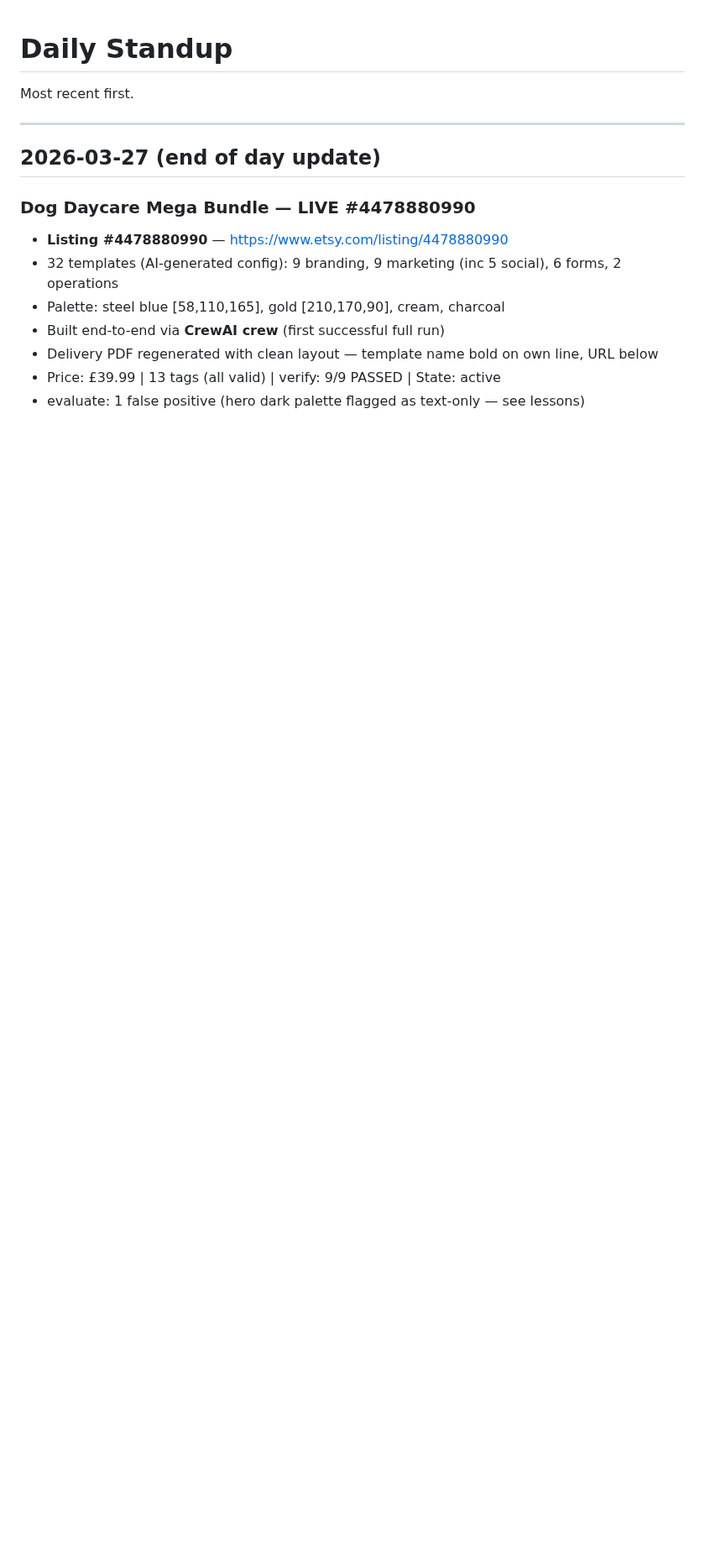
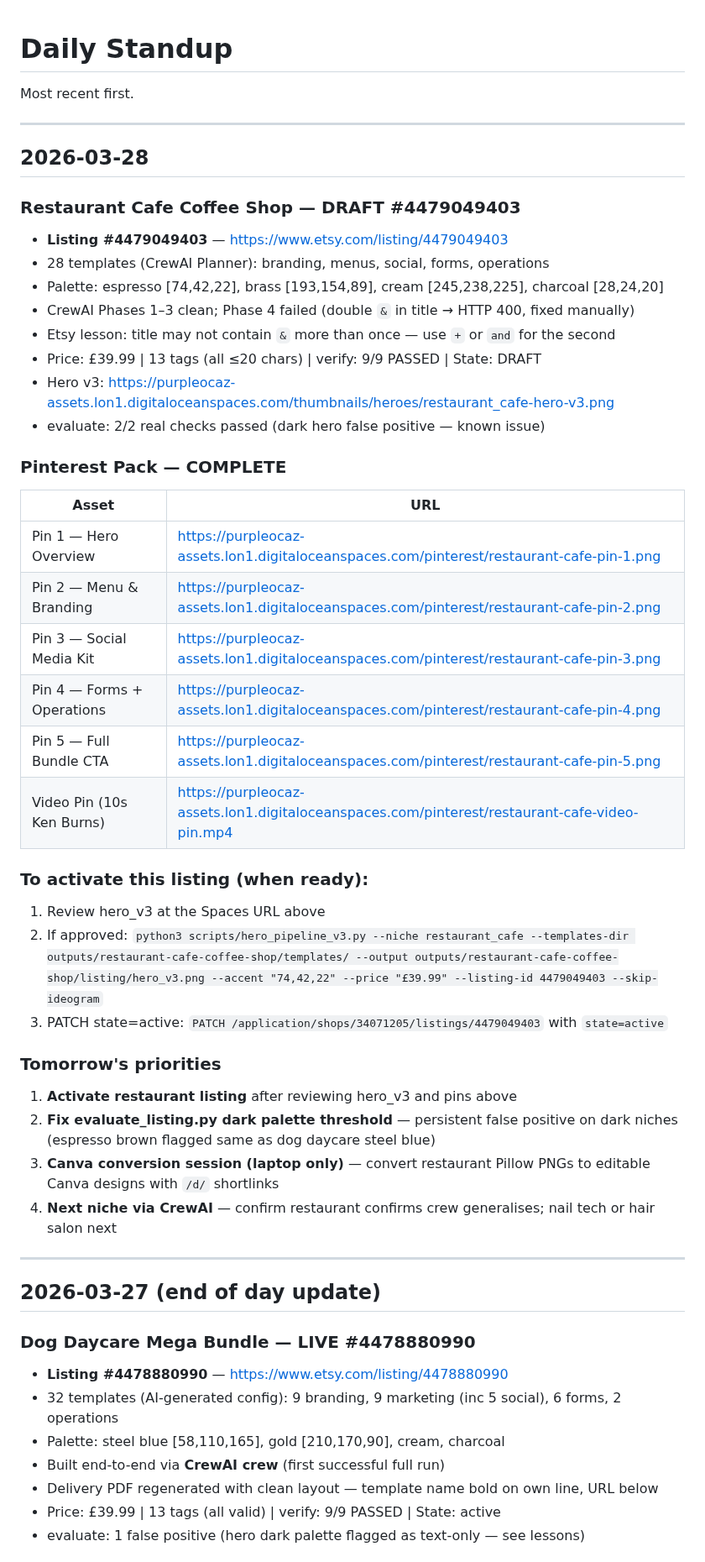
Before and after one commit to ChurnShield/Etsypurpleocaz-, a Markdown page: STANDUP.md, the part around the change. Shown at 84% size. GitHub-like rendering; blank space fills up the shorter version.

Commit message:
chore: standup + wins updated — restaurant cafe niche shipped
Co-Authored-By: Claude Sonnet 4.6 <noreply@anthropic.com>

```diff
--- a/STANDUP.md
+++ b/STANDUP.md
@@ -1,6 +1,45 @@
 # Daily Standup
 
 Most recent first.
+
+---
+
+## 2026-03-28
+
+### Restaurant Cafe Coffee Shop — DRAFT #4479049403
+
+- **Listing #4479049403** — https://www.etsy.com/listing/4479049403
+- 28 templates (CrewAI Planner): branding, menus, social, forms, operations
+- Palette: espresso [74,42,22], brass [193,154,89], cream [245,238,225], charcoal [28,24,20]
+- CrewAI Phases 1–3 clean; Phase 4 failed (double `&` in title → HTTP 400, fixed manually)
+- Etsy lesson: title may not contain `&` more than once — use `+` or `and` for the second
+- Price: £39.99 | 13 tags (all ≤20 chars) | verify: 9/9 PASSED | State: DRAFT
+- Hero v3: https://purpleocaz-assets.lon1.digitaloceanspaces.com/thumbnails/heroes/restaurant_cafe-hero-v3.png
+- evaluate: 2/2 real checks passed (dark hero false positive — known issue)
+
+### Pinterest Pack — COMPLETE
+
+| Asset | URL |
+|-------|-----|
+| Pin 1 — Hero Overview | https://purpleocaz-assets.lon1.digitaloceanspaces.com/pinterest/restaurant-cafe-pin-1.png |
+| Pin 2 — Menu & Branding | https://purpleocaz-assets.lon1.digitaloceanspaces.com/pinterest/restaurant-cafe-pin-2.png |
+| Pin 3 — Social Media Kit | https://purpleocaz-assets.lon1.digitaloceanspaces.com/pinterest/restaurant-cafe-pin-3.png |
+| Pin 4 — Forms + Operations | https://purpleocaz-assets.lon1.digitaloceanspaces.com/pinterest/restaurant-cafe-pin-4.png |
+| Pin 5 — Full Bundle CTA | https://purpleocaz-assets.lon1.digitaloceanspaces.com/pinterest/restaurant-cafe-pin-5.png |
+| Video Pin (10s Ken Burns) | https://purpleocaz-assets.lon1.digitaloceanspaces.com/pinterest/restaurant-cafe-video-pin.mp4 |
+
+### To activate this listing (when ready):
+
+1. Review hero_v3 at the Spaces URL above
+2. If approved: `python3 scripts/hero_pipeline_v3.py --niche restaurant_cafe --templates-dir outputs/restaurant-cafe-coffee-shop/templates/ --output outputs/restaurant-cafe-coffee-shop/listing/hero_v3.png --accent "74,42,22" --price "£39.99" --listing-id 4479049403 --skip-ideogram`
+3. PATCH state=active: `PATCH /application/shops/34071205/listings/4479049403` with `state=active`
+
+### Tomorrow's priorities
+
+1. **Activate restaurant listing** after reviewing hero_v3 and pins above
+2. **Fix evaluate_listing.py dark palette threshold** — persistent false positive on dark niches (espresso brown flagged same as dog daycare steel blue)
+3. **Canva conversion session (laptop only)** — convert restaurant Pillow PNGs to editable Canva designs with `/d/` shortlinks
+4. **Next niche via CrewAI** — confirm restaurant confirms crew generalises; nail tech or hair salon next
 
 ---
 
```
Also changed, not shown: WINS.md (+6 -0 lines).
